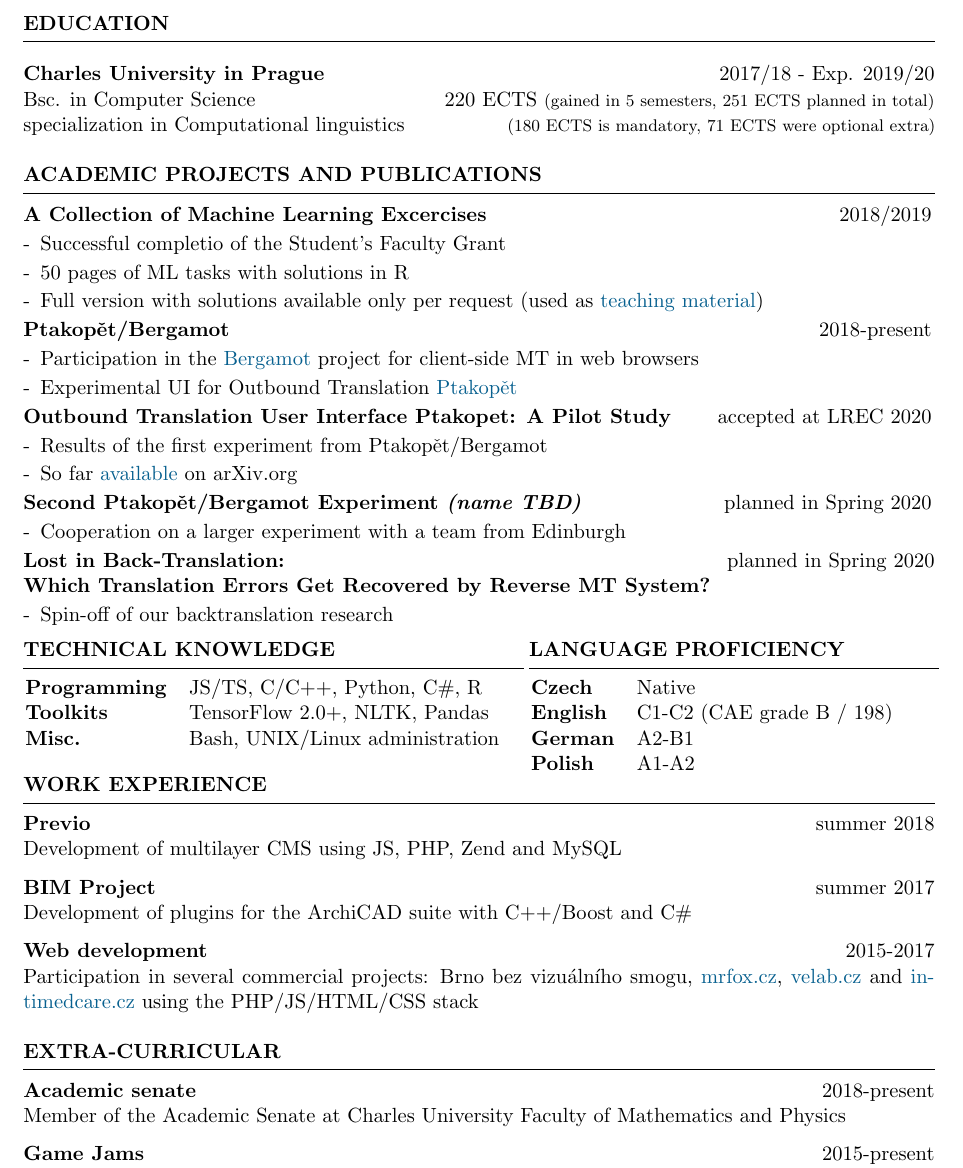
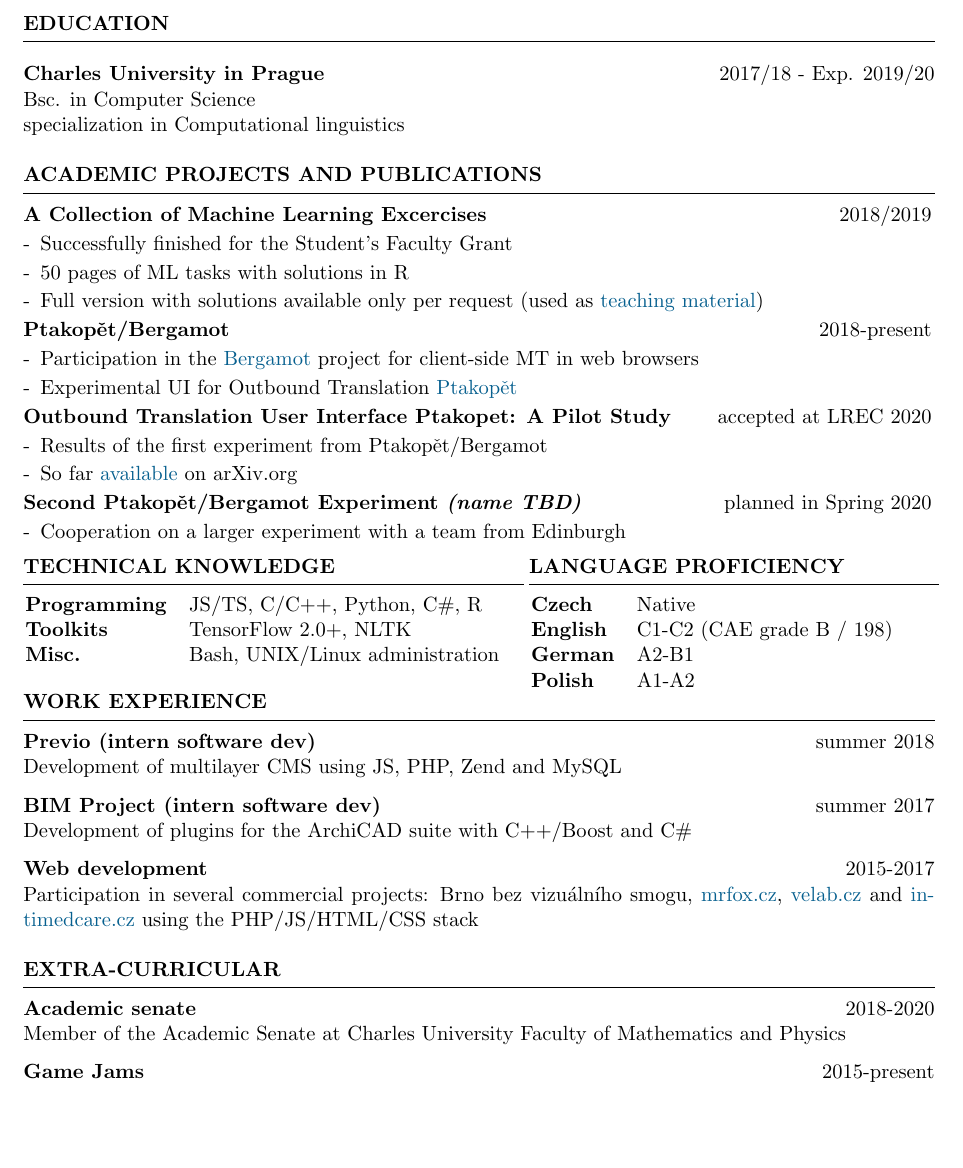
Before and after one commit to zouharvi/zouharvi, a LaTeX CV (cv/resume.tex): part of the page, cut so that both start at the same text, the shorter picture padded with empty space. Compiled offline with pdfLaTeX.

Commit message:
update cv

```diff
--- a/cv/resume.tex
+++ b/cv/resume.tex
@@ -31,8 +31,10 @@
 \hSection{Education}\vspace{0.2cm}
 {\bf Charles University in Prague} \hfill {2017/18 - Exp. 2019/20} \\
 % 93.5\%,
-Bsc. in Computer Science \hfill 220 ECTS {\footnotesize (gained in 5 semesters, 251 ECTS planned in total)} \\
-specialization in Computational linguistics \hfill {\footnotesize (180 ECTS is mandatory, 71 ECTS were optional extra)} \hspace{-1.2cm}
+Bsc. in Computer Science \\
+% \hfill 220 ECTS {\footnotesize (gained in 5 semesters, 251 ECTS planned in total)} \\
+specialization in Computational linguistics
+% \hfill {\footnotesize (180 ECTS is mandatory, 71 ECTS were optional extra)} \hspace{-1.2cm}
 % \end{minipage}
 % \begin{minipage}{0.25\textwidth}
 %   \vspace{-2cm}
@@ -46,7 +48,7 @@ specialization in Computational linguistics \hfill {\footnotesize (180 ECTS is m
 \hSubsectionI{A Collection of Machine Learning Excercises}{2018/2019}
 
 \begin{itemize}
-    \item Successful completio of the Student's Faculty Grant
+    \item Successfully finished for the Student's Faculty Grant
     \item 50 pages of ML tasks with solutions in R
     \item Full version with solutions available only per request (used as \href{http://ufal.mff.cuni.cz/courses/npfl054}{teaching material})
 \end{itemize}
@@ -72,11 +74,11 @@ specialization in Computational linguistics \hfill {\footnotesize (180 ECTS is m
 \end{itemize}
 
 % hsection override
-{\bf Lost in Back-Translation:}\hfill{planned in Spring 2020} \\
-{\bf Which Translation Errors Get Recovered by Reverse MT System?}
-\begin{itemize}
-    \item Spin-off of our backtranslation research
-\end{itemize}
+% {\bf Lost in Back-Translation:}\hfill{planned in Spring 2020} \\
+% {\bf Which Translation Errors Get Recovered by Reverse MT System?}
+% \begin{itemize}
+%     \item Spin-off of our backtranslation research
+% \end{itemize}
 
 \begin{minipage}{.55\textwidth}
     \hSection{Technical Knowledge}
@@ -85,7 +87,7 @@ specialization in Computational linguistics \hfill {\footnotesize (180 ECTS is m
         \vspace{0.15cm}
         \begin{tabular}{ l l}
         {\bf Programming} & JS/TS, C/C++, Python, C\#, R \\
-        {\bf Toolkits} & TensorFlow 2.0+, NLTK, Pandas \\
+        {\bf Toolkits} & TensorFlow 2.0+, NLTK \\
         {\bf Misc.} & Bash, UNIX/Linux administration \\
         \cr
         \end{tabular}
@@ -107,17 +109,17 @@ specialization in Computational linguistics \hfill {\footnotesize (180 ECTS is m
 
 \vspace{-0.5cm}
 \hSection{Work Experience}
-\hSubsection{Previo}{summer 2018} \\
+\hSubsection{Previo (intern software dev)}{summer 2018} \\
 Development of multilayer CMS using JS, PHP, Zend and MySQL
 
-\hSubsection{BIM Project}{summer 2017} \\
+\hSubsection{BIM Project (intern software dev)}{summer 2017} \\
 Development of plugins for the ArchiCAD suite with C++/Boost and C\#
 
 \hSubsection{Web development}{2015-2017} \\
 Participation in several commercial projects: Brno bez vizuálního smogu, \href{https://www.mrfox.cz/}{mrfox.cz}, \href{http://www.velab.cz/}{velab.cz} and \href{http://www.intimedcare.cz/}{intimedcare.cz} using the PHP/JS/HTML/CSS stack
 
 \hSection{Extra-Curricular}
-\hSubsection{Academic senate}{2018-present} \\
+\hSubsection{Academic senate}{2018-2020} \\
 Member of the Academic Senate at Charles University Faculty of Mathematics and Physics
 
 \hSubsection{Game Jams}{2015-present} \\
```
Also changed, not shown: cv/cv.pdf.
